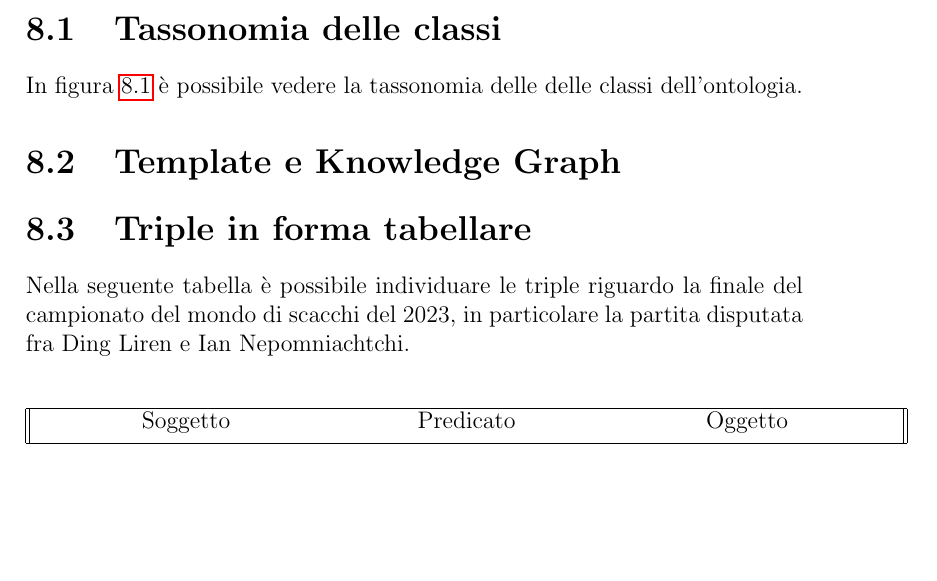
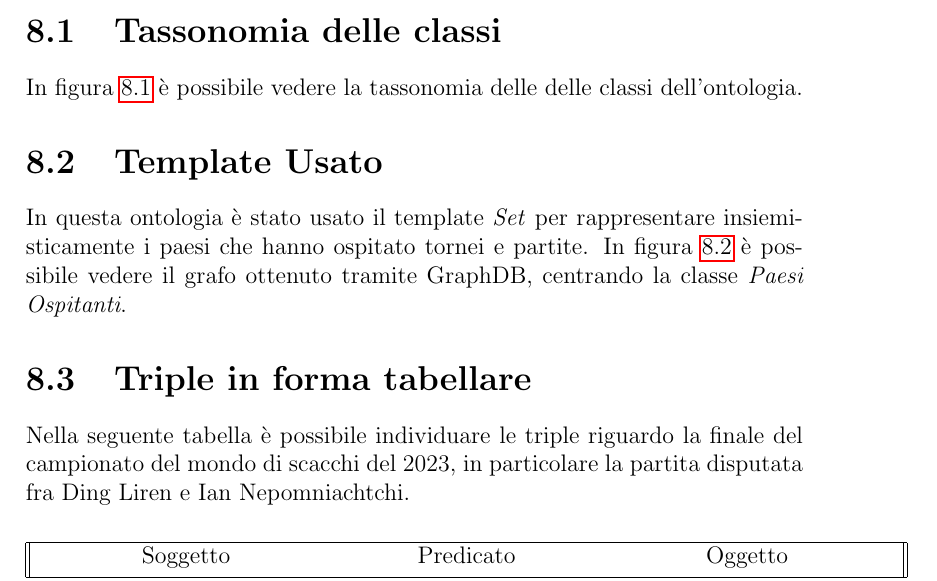
Before and after one commit to leno3003/progetto_modsem_2023, a LaTeX book (relazione/relazione.tex): part of page 27 of 42 before the commit and part of page 27 of 44 after it, cut so that both start at the same text, the shorter picture padded with empty space. The pictures show the PDF file relazione/relazione.pdf that the author committed with the source.

```diff
--- a/relazione/relazione.tex
+++ b/relazione/relazione.tex
@@ -418,4 +418,10 @@
 In figura \ref{fig:tassonomia} è possibile vedere la tassonomia delle
 delle classi dell'ontologia.
 
-\section{Template e Knowledge Graph}
+\section{Template Usato}
+In questa ontologia è stato usato il template \textit{Set} per
+rappresentare insiemisticamente i paesi che hanno ospitato tornei e
+partite. In figura \ref{fig:knowledge_graph} è possibile vedere il
+grafo ottenuto tramite GraphDB, centrando la classe \textit{Paesi Ospitanti}.
+
+\begin{figure}[h]
@@ -422,3 +432,6 @@
+  \label{fig:knowledge_graph}
+  \includegraphics[scale=1]{~/Pictures/Screenshots/Screenshot_20240124_183858.png}
+\end{figure}
 
 \section{Triple in forma tabellare}
 
```
Also changed, not shown: relazione/relazione.pdf, relazione/relazione.tex (4 more changed lines), 7 other files.
